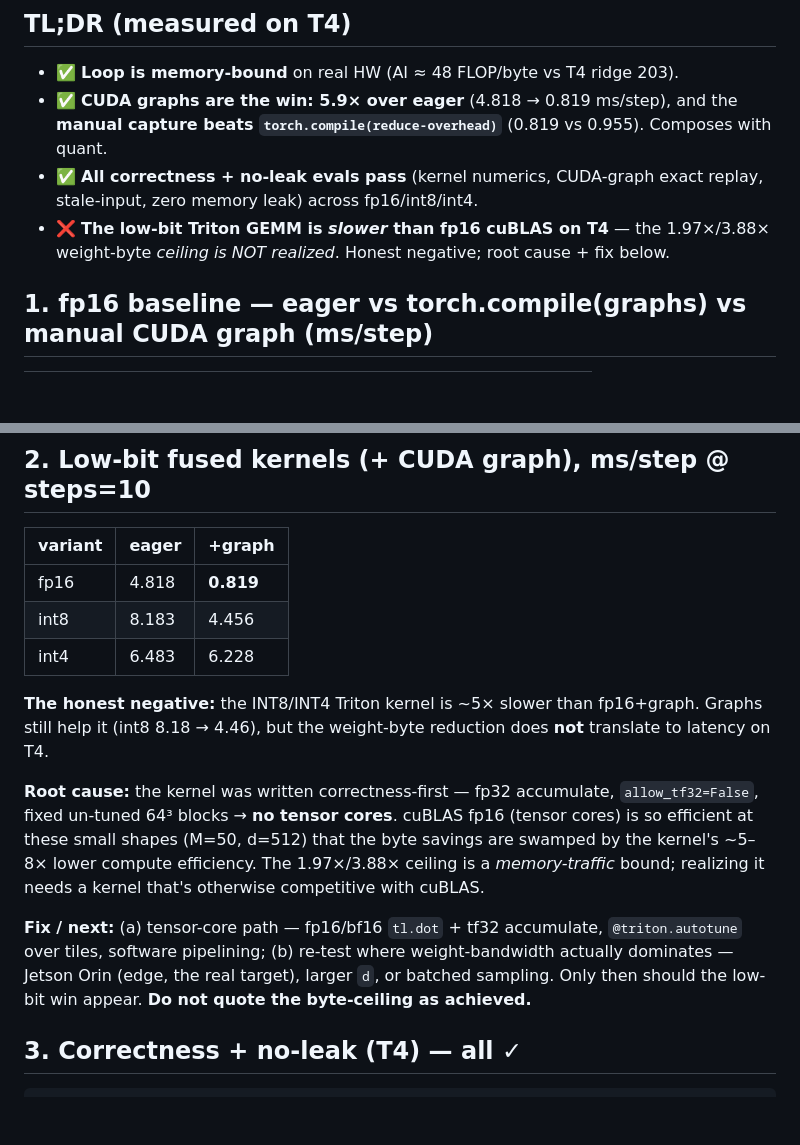
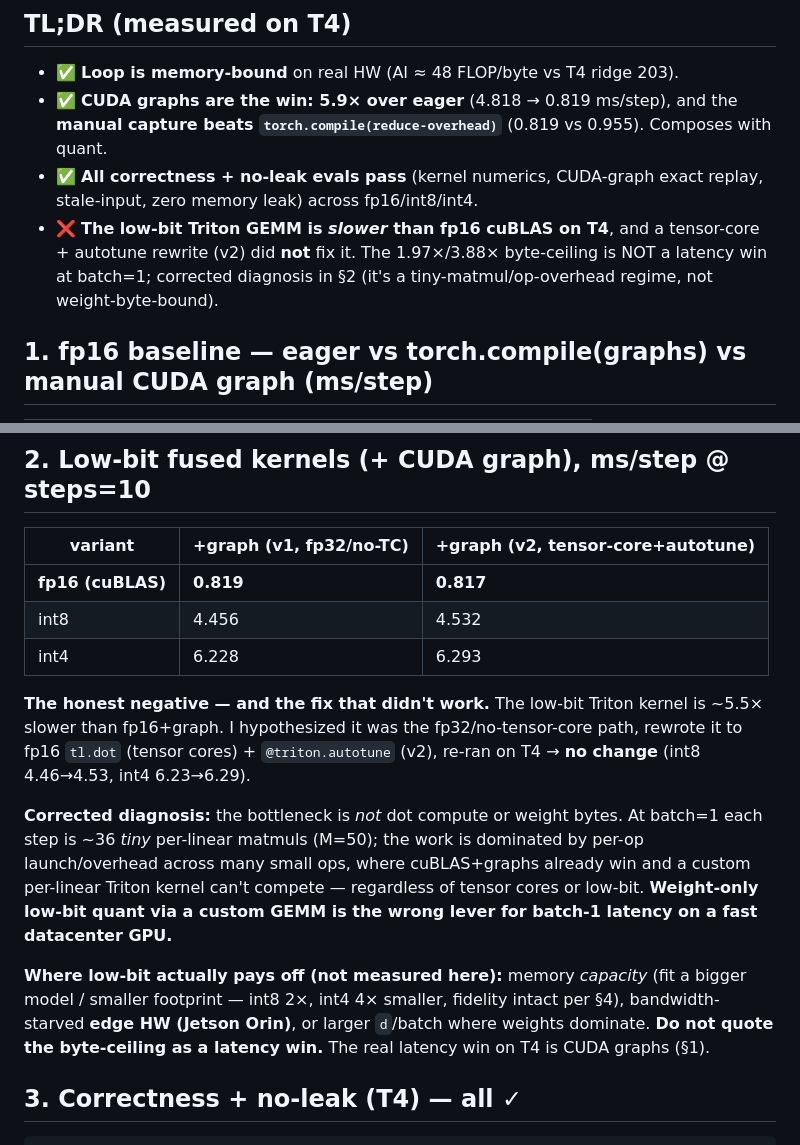
Before and after one commit to LaelaZorana/embodied-efficiency, a Markdown page: kernel/RESULTS.md, 2 parts joined by grey strips. Rendered like a GitHub page; blank space fills up the shorter version.

Commit message:
v2 T4 results: tensor-core+autotune kernel did NOT close the gap; corrected diagnosis
- int8/graph 4.53 (was 4.46), int4/graph 6.29 (was 6.23) — tensor cores didn't help.
- Corrected diagnosis: batch-1 is a tiny-matmul/op-overhead regime, not weight-byte-bound;
  custom low-bit GEMM is the wrong lever for batch-1 latency on T4. Low-bit pays off for
  memory capacity / edge HW / larger d-batch, not here.
- All correctness + stale-input + no-leak evals still pass WITH autotune+graphs
  (max_err 0, leaked 0B) — the autotune-in-capture pitfall was avoided via warmup.
- Real latency win remains CUDA graphs (fp16 5.9x over eager).

````diff
--- a/kernel/RESULTS.md
+++ b/kernel/RESULTS.md
@@ -7,7 +7,7 @@ Env: Tesla T4, torch 2.11.0+cu128, triton 3.6.0. Action expert 25.5M params, 50.
 - ✅ **Loop is memory-bound** on real HW (AI ≈ 48 FLOP/byte vs T4 ridge 203).
 - ✅ **CUDA graphs are the win: 5.9× over eager** (4.818 → 0.819 ms/step), and the **manual capture beats `torch.compile(reduce-overhead)`** (0.819 vs 0.955). Composes with quant.
 - ✅ **All correctness + no-leak evals pass** (kernel numerics, CUDA-graph exact replay, stale-input, zero memory leak) across fp16/int8/int4.
-- ❌ **The low-bit Triton GEMM is *slower* than fp16 cuBLAS on T4** — the 1.97×/3.88× weight-byte *ceiling is NOT realized*. Honest negative; root cause + fix below.
+- ❌ **The low-bit Triton GEMM is *slower* than fp16 cuBLAS on T4**, and a tensor-core + autotune rewrite (v2) did **not** fix it. The 1.97×/3.88× byte-ceiling is NOT a latency win at batch=1; corrected diagnosis in §2 (it's a tiny-matmul/op-overhead regime, not weight-byte-bound).
 
 ## 1. fp16 baseline — eager vs torch.compile(graphs) vs manual CUDA graph (ms/step)
 | steps | eager | compile_reduce_overhead | **manual graph** |
@@ -19,17 +19,17 @@ Env: Tesla T4, torch 2.11.0+cu128, triton 3.6.0. Action expert 25.5M params, 50.
 Manual CUDA graph: **5.9× over eager** at steps=10, and beats torch.compile. This is the real, validated payoff.
 
 ## 2. Low-bit fused kernels (+ CUDA graph), ms/step @ steps=10
-| variant | eager | +graph |
+| variant | +graph (v1, fp32/no-TC) | +graph (v2, tensor-core+autotune) |
 |---|---|---|
-| fp16 | 4.818 | **0.819** |
-| int8 | 8.183 | 4.456 |
-| int4 | 6.483 | 6.228 |
+| **fp16 (cuBLAS)** | **0.819** | **0.817** |
+| int8 | 4.456 | 4.532 |
+| int4 | 6.228 | 6.293 |
 
-**The honest negative:** the INT8/INT4 Triton kernel is ~5× slower than fp16+graph. Graphs still help it (int8 8.18 → 4.46), but the weight-byte reduction does **not** translate to latency on T4.
+**The honest negative — and the fix that didn't work.** The low-bit Triton kernel is ~5.5× slower than fp16+graph. I hypothesized it was the fp32/no-tensor-core path, rewrote it to fp16 `tl.dot` (tensor cores) + `@triton.autotune` (v2), re-ran on T4 → **no change** (int8 4.46→4.53, int4 6.23→6.29).
 
-**Root cause:** the kernel was written correctness-first — fp32 accumulate, `allow_tf32=False`, fixed un-tuned 64³ blocks → **no tensor cores**. cuBLAS fp16 (tensor cores) is so efficient at these small shapes (M=50, d=512) that the byte savings are swamped by the kernel's ~5–8× lower compute efficiency. The 1.97×/3.88× ceiling is a *memory-traffic* bound; realizing it needs a kernel that's otherwise competitive with cuBLAS.
+**Corrected diagnosis:** the bottleneck is *not* dot compute or weight bytes. At batch=1 each step is ~36 *tiny* per-linear matmuls (M=50); the work is dominated by per-op launch/overhead across many small ops, where cuBLAS+graphs already win and a custom per-linear Triton kernel can't compete — regardless of tensor cores or low-bit. **Weight-only low-bit quant via a custom GEMM is the wrong lever for batch-1 latency on a fast datacenter GPU.**
 
-**Fix / next:** (a) tensor-core path — fp16/bf16 `tl.dot` + tf32 accumulate, `@triton.autotune` over tiles, software pipelining; (b) re-test where weight-bandwidth actually dominates — Jetson Orin (edge, the real target), larger `d`, or batched sampling. Only then should the low-bit win appear. **Do not quote the byte-ceiling as achieved.**
+**Where low-bit actually pays off (not measured here):** memory *capacity* (fit a bigger model / smaller footprint — int8 2×, int4 4× smaller, fidelity intact per §4), bandwidth-starved **edge HW (Jetson Orin)**, or larger `d`/batch where weights dominate. **Do not quote the byte-ceiling as a latency win.** The real latency win on T4 is CUDA graphs (§1).
 
 ## 3. Correctness + no-leak (T4) — all ✓
 ```
````
